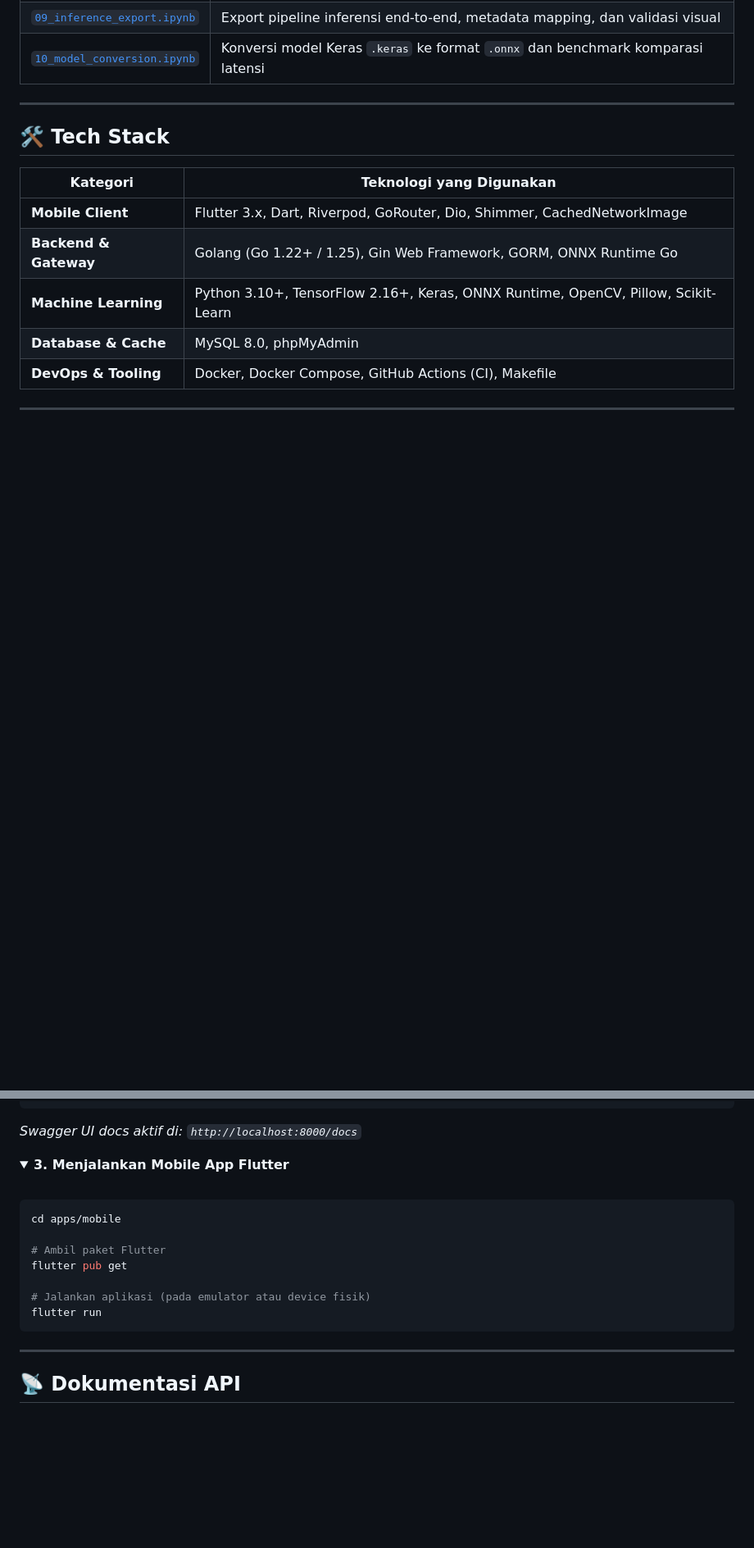
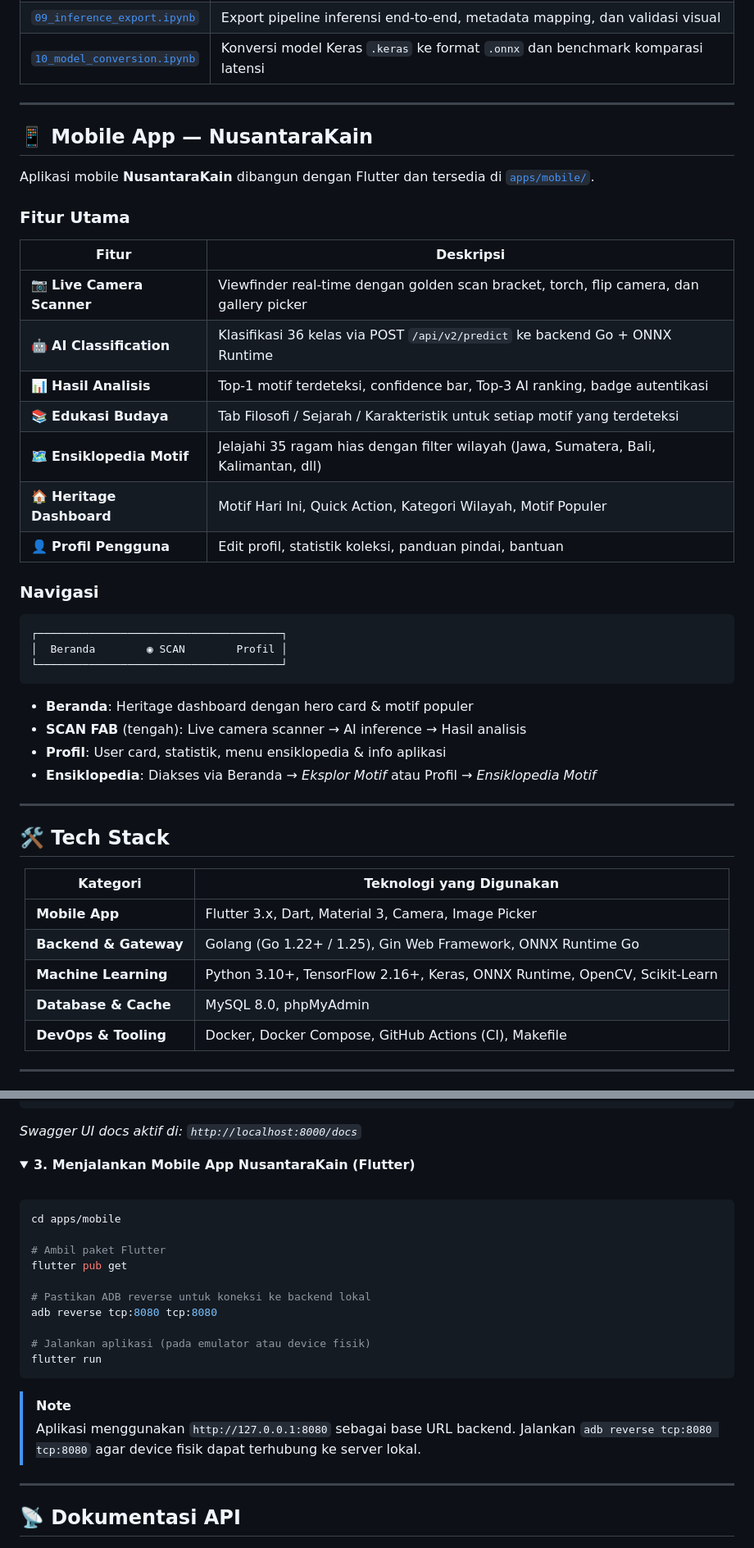
Before and after one commit to zakverse/Batik-AI-, a Markdown page: README.md, 2 parts joined by grey strips. Shown at 82% size. Drawn GitHub-style; folded sections open; blank space fills up the shorter version.

````diff
--- a/README.md
+++ b/README.md
@@ -196,6 +201,37 @@ Seluruh tahapan eksperimen didokumentasikan dalam folder [`training/notebooks/`]
 | [`08_final_analysis.ipynb`](training/notebooks/08_final_analysis.ipynb) | Analisis per-kelas, deteksi *high-confidence errors*, dan evaluasi *support vs recall* |
 | [`09_inference_export.ipynb`](training/notebooks/09_inference_export.ipynb) | Export pipeline inferensi end-to-end, metadata mapping, dan validasi visual |
 | [`10_model_conversion.ipynb`](training/notebooks/10_model_conversion.ipynb) | Konversi model Keras `.keras` ke format `.onnx` dan benchmark komparasi latensi |
+
+---
+
+## 📱 Mobile App — NusantaraKain
+
+Aplikasi mobile **NusantaraKain** dibangun dengan Flutter dan tersedia di [`apps/mobile/`](apps/mobile/).
+
+### Fitur Utama
+
+| Fitur | Deskripsi |
+|---|---|
+| 📷 **Live Camera Scanner** | Viewfinder real-time dengan golden scan bracket, torch, flip camera, dan gallery picker |
+| 🤖 **AI Classification** | Klasifikasi 36 kelas via POST `/api/v2/predict` ke backend Go + ONNX Runtime |
+| 📊 **Hasil Analisis** | Top-1 motif terdeteksi, confidence bar, Top-3 AI ranking, badge autentikasi |
+| 📚 **Edukasi Budaya** | Tab Filosofi / Sejarah / Karakteristik untuk setiap motif yang terdeteksi |
+| 🗺️ **Ensiklopedia Motif** | Jelajahi 35 ragam hias dengan filter wilayah (Jawa, Sumatera, Bali, Kalimantan, dll) |
+| 🏠 **Heritage Dashboard** | Motif Hari Ini, Quick Action, Kategori Wilayah, Motif Populer |
+| 👤 **Profil Pengguna** | Edit profil, statistik koleksi, panduan pindai, bantuan |
+
+### Navigasi
+
+```
+┌──────────────────────────────────────┐
+│  Beranda        ◉ SCAN        Profil │
+└──────────────────────────────────────┘
+```
+
+- **Beranda**: Heritage dashboard dengan hero card & motif populer
+- **SCAN FAB** (tengah): Live camera scanner → AI inference → Hasil analisis
+- **Profil**: User card, statistik, menu ensiklopedia & info aplikasi
+- **Ensiklopedia**: Diakses via Beranda → *Eksplor Motif* atau Profil → *Ensiklopedia Motif*
 
 ---
 
@@ -205,9 +241,9 @@ Seluruh tahapan eksperimen didokumentasikan dalam folder [`training/notebooks/`]
 
 | Kategori | Teknologi yang Digunakan |
 |---|---|
-| **Mobile Client** | Flutter 3.x, Dart, Riverpod, GoRouter, Dio, Shimmer, CachedNetworkImage |
-| **Backend & Gateway** | Golang (Go 1.22+ / 1.25), Gin Web Framework, GORM, ONNX Runtime Go |
-| **Machine Learning** | Python 3.10+, TensorFlow 2.16+, Keras, ONNX Runtime, OpenCV, Pillow, Scikit-Learn |
+| **Mobile App** | Flutter 3.x, Dart, Material 3, Camera, Image Picker |
+| **Backend & Gateway** | Golang (Go 1.22+ / 1.25), Gin Web Framework, ONNX Runtime Go |
+| **Machine Learning** | Python 3.10+, TensorFlow 2.16+, Keras, ONNX Runtime, OpenCV, Scikit-Learn |
 | **Database & Cache** | MySQL 8.0, phpMyAdmin |
 | **DevOps & Tooling** | Docker, Docker Compose, GitHub Actions (CI), Makefile |
 
@@ -291,7 +324,7 @@ uvicorn app.main:app --host 0.0.0.0 --port 8000 --reload
 </details>
 
 <details>
-<summary><b>3. Menjalankan Mobile App Flutter</b></summary>
+<summary><b>3. Menjalankan Mobile App NusantaraKain (Flutter)</b></summary>
 <br/>
 
 ```bash
@@ -300,9 +333,15 @@ cd apps/mobile
 # Ambil paket Flutter
 flutter pub get
 
+# Pastikan ADB reverse untuk koneksi ke backend lokal
+adb reverse tcp:8080 tcp:8080
+
 # Jalankan aplikasi (pada emulator atau device fisik)
 flutter run
 ```
+
+> [!NOTE]
+> Aplikasi menggunakan `http://127.0.0.1:8080` sebagai base URL backend. Jalankan `adb reverse tcp:8080 tcp:8080` agar device fisik dapat terhubung ke server lokal.
 </details>
 
 ---
````
Also changed, not shown: other parts of README.md (+60 -62 lines).
